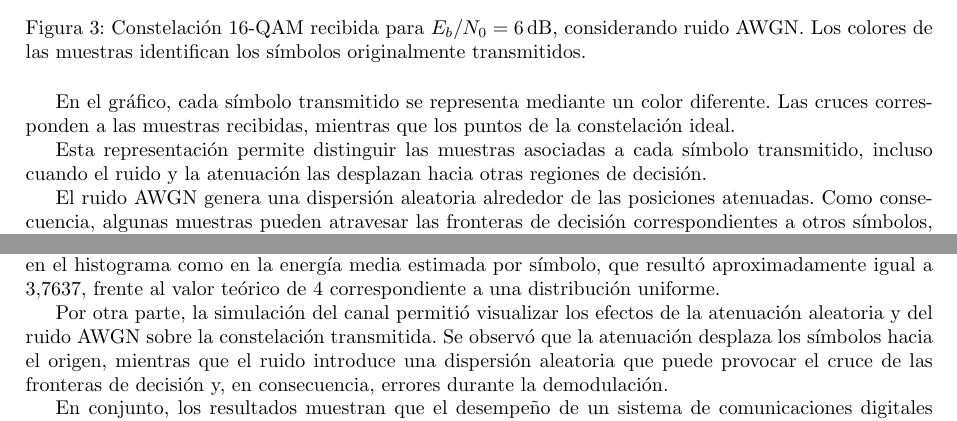
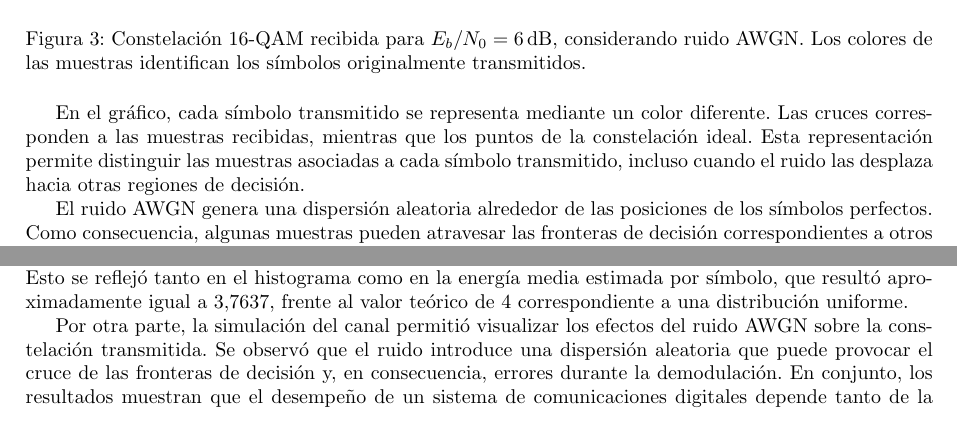
Before and after one commit to fberni21/taller-comdig, a LaTeX paper (informe/document.tex, which reads informe/tex/conclusiones.tex, informe/tex/desarrollo.tex): two parts of pages 8 and 9 of 10, joined at a grey line, cut so that both start at the same text. Compiled offline with pdfLaTeX.

Commit message:
Minor fixes

```diff
--- a/informe/tex/conclusiones.tex
+++ b/informe/tex/conclusiones.tex
@@ -31,13 +30,11 @@ valor teórico de $4$ correspondiente a una distribución
 uniforme.
 
 Por otra parte, la simulación del canal permitió visualizar
-los efectos de la atenuación aleatoria y del ruido AWGN
-sobre la constelación transmitida. Se observó que la
-atenuación desplaza los símbolos hacia el origen, mientras
-que el ruido introduce una dispersión aleatoria que puede
+los efectos del ruido AWGN
+sobre la constelación transmitida. Se observó que
+el ruido introduce una dispersión aleatoria que puede
 provocar el cruce de las fronteras de decisión y, en
 consecuencia, errores durante la demodulación.
-
 En conjunto, los resultados muestran que el desempeño
 de un sistema de comunicaciones digitales depende tanto
 de la distribución estadística de los símbolos transmitidos
--- a/informe/tex/desarrollo.tex
+++ b/informe/tex/desarrollo.tex
@@ -573,18 +559,15 @@ En el gráfico, cada símbolo transmitido se representa
 mediante un color diferente. Las cruces corresponden
 a las muestras recibidas, mientras que los puntos
 de la constelación ideal.
-
 Esta representación permite distinguir las muestras
 asociadas a cada símbolo transmitido, incluso cuando
-el ruido y la atenuación las desplazan hacia otras
-regiones de decisión.
+el ruido las desplaza hacia otras regiones de decisión.
 
 El ruido AWGN genera una dispersión aleatoria
-alrededor de las posiciones atenuadas.
+alrededor de las posiciones de los símbolos perfectos.
 Como consecuencia, algunas muestras pueden atravesar
 las fronteras de decisión correspondientes a otros
 símbolos, produciendo posibles errores de detección.
-
 La visualización mediante colores facilita el análisis
 de estos desplazamientos, ya que permite reconocer
 el símbolo de origen independientemente de la región
```
Also changed, not shown: informe/tex/conclusiones.tex (1 more changed lines), informe/tex/desarrollo.tex (36 more changed lines).
